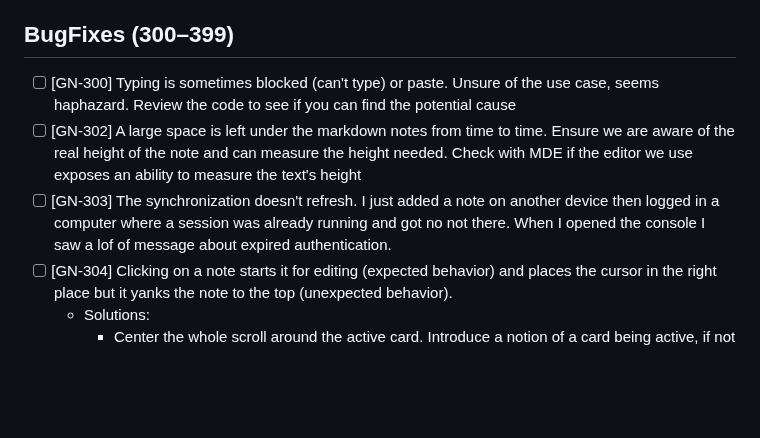
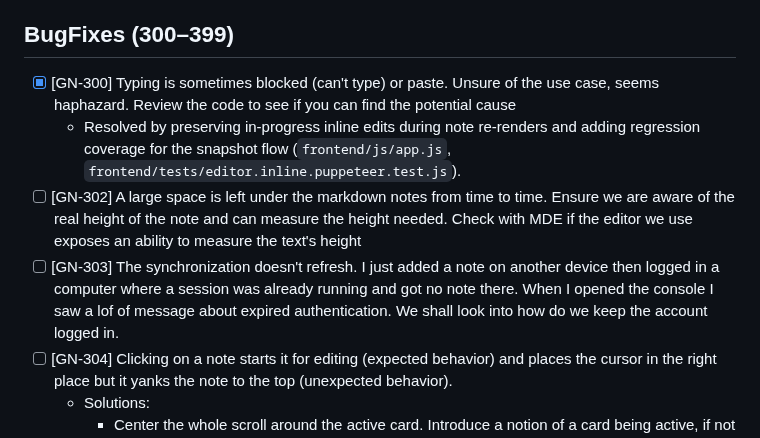
Before and after one commit to MarcoPoloResearchLab/gravity, a Markdown page: ISSUES.md, the part around the change. Rendered like a GitHub page; blank space fills up the shorter version.

Commit message:
Issues description

```diff
--- a/ISSUES.md
+++ b/ISSUES.md
@@ -21,9 +21,10 @@ Entries record newly discovered requests or changes, with their outcomes. No ins
 
 ## BugFixes (300–399)
 
-- [ ] [GN-300] Typing is sometimes blocked (can't type) or paste.  Unsure of the use case, seems haphazard. Review the code to see if you can find the potential cause
+- [x] [GN-300] Typing is sometimes blocked (can't type) or paste.  Unsure of the use case, seems haphazard. Review the code to see if you can find the potential cause
+  - Resolved by preserving in-progress inline edits during note re-renders and adding regression coverage for the snapshot flow (`frontend/js/app.js`, `frontend/tests/editor.inline.puppeteer.test.js`).
 - [ ] [GN-302] A large space is left under the markdown notes from time to time. Ensure we are aware of the real height of the note and can measure the height needed. Check with MDE if the editor we use exposes an ability to measure the text's height
-- [ ] [GN-303] The synchronization doesn't refresh. I just added a note on another device then logged in a computer where a session was already running and got no not there. When I opened the console I saw a lof of message about expired authentication.
+- [ ] [GN-303] The synchronization doesn't refresh. I just added a note on another device then logged in a computer where a session was already running and got no note there. When I opened the console I saw a lof of message about expired authentication. We shall look into how do we keep the account logged in.
 - [ ] [GN-304] Clicking on a note starts it for editing (expected behavior) and places the cursor in the right place but it yanks the note to the top (unexpected behavior).
 	- Solutions:
 		- Center the whole scroll around the active card. Introduce a notion of a card being active, if not already. Consider active being last selected, e.g. the card stays immobile but the feed around it moves. So a card that finished editing doesnt move but all other cards moved underneath it.
```
